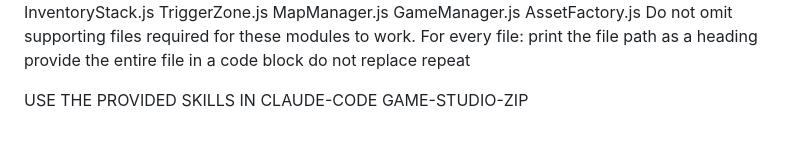
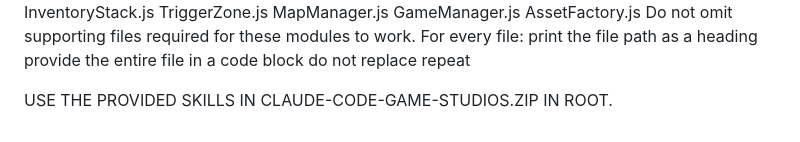
Before and after one commit to Lootziffer666/SURPRISE_TWO, a Markdown page: instructions.md, the part around the change. Drawn GitHub-style.

Commit message:
Update instructions for Claude-Code game studio

```diff
--- a/instructions.md
+++ b/instructions.md
@@ -605,4 +605,4 @@ print the file path as a heading
 provide the entire file in a code block
 do not replace repeat
 
-USE THE PROVIDED SKILLS IN CLAUDE-CODE GAME-STUDIO-ZIP
+USE THE PROVIDED SKILLS IN CLAUDE-CODE-GAME-STUDIOS.ZIP IN ROOT.
```
